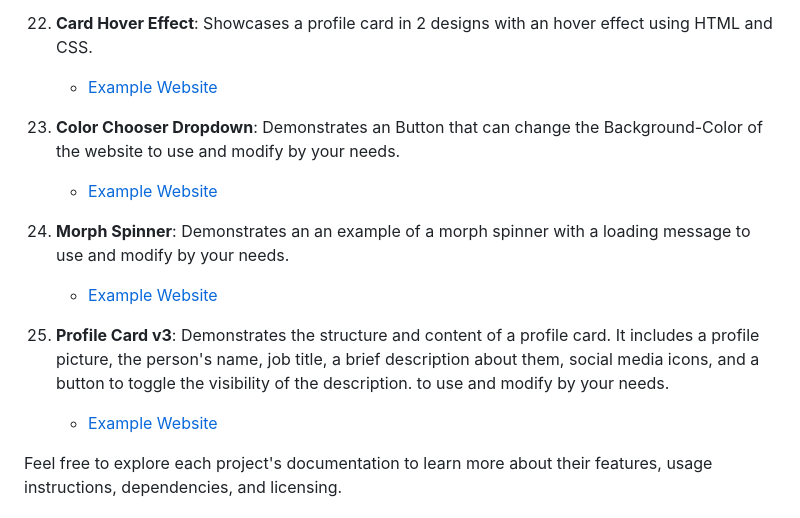
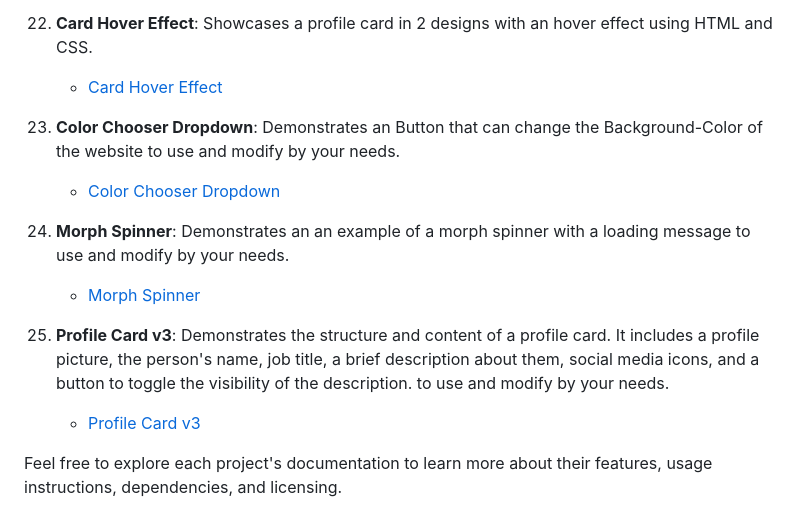
Before and after one commit to Satisfraction/html-css-js-magic, a Markdown page: README.md, the part around the change. Rendered like a GitHub page.

```diff
--- a/README.md
+++ b/README.md
@@ -69,17 +69,17 @@ Welcome to the HTML/CSS/JS Magic Code Snippet Library! This library contains a c
     - [Example Website](https://github.com/Satisfraction/html-css-js-magic/tree/main/Example%20Website)
 
 22. **Card Hover Effect**: Showcases a profile card in 2 designs with an hover effect using HTML and CSS.
-    - [Example Website](https://github.com/Satisfraction/html-css-js-magic/tree/main/Card%20Hover%20Effect)
+    - [Card Hover Effect](https://github.com/Satisfraction/html-css-js-magic/tree/main/Card%20Hover%20Effect)
 
 23. **Color Chooser Dropdown**: Demonstrates an Button that can change the Background-Color of the website to use and modify by your needs.
-    - [Example Website](https://github.com/Satisfraction/html-css-js-magic/tree/main/Color%20Chooser%20Dropdown)
+    - [Color Chooser Dropdown](https://github.com/Satisfraction/html-css-js-magic/tree/main/Color%20Chooser%20Dropdown)
 
 24. **Morph Spinner**: Demonstrates an an example of a morph spinner with a loading message to use and modify by your needs.
-    - [Example Website](https://github.com/Satisfraction/html-css-js-magic/tree/main/Morph%20Spinner)
+    - [Morph Spinner](https://github.com/Satisfraction/html-css-js-magic/tree/main/Morph%20Spinner)
 
 25. **Profile Card v3**: Demonstrates the structure and content of a profile card. It includes a profile picture, the person's name,
     job title, a brief description about them, social media icons, and a button to toggle the visibility of the description. to use and modify by your needs.
-    - [Example Website](https://github.com/Satisfraction/html-css-js-magic/tree/main/Profile%20Card%20v3)
+    - [Profile Card v3](https://github.com/Satisfraction/html-css-js-magic/tree/main/Profile%20Card%20v3)
 
 Feel free to explore each project's documentation to learn more about their features, usage instructions, dependencies, and licensing.
 
```
